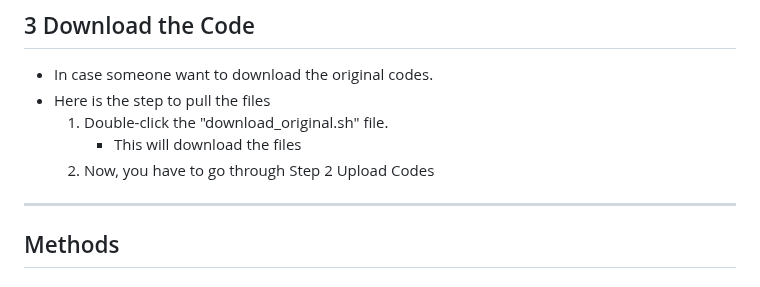
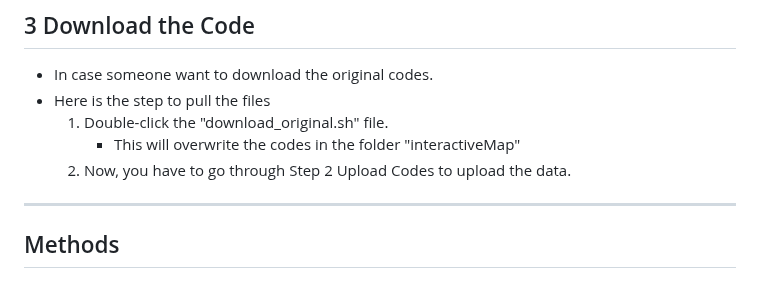
Before and after one commit to Mufurun/interactiveMap, a Markdown page: README.md, the part around one of its changes. GitHub-like rendering.

Commit message:
Added Instructions

```diff
--- a/README.md
+++ b/README.md
@@ -78,8 +81,8 @@
  - In case someone want to download the original codes.
  - Here is the step to pull the files
    1. Double-click the "download_original.sh" file.
-      - This will download the files
-   2. Now, you have to go through Step 2 Upload Codes
+      - This will overwrite the codes in the folder "interactiveMap"
+   2. Now, you have to go through Step 2 Upload Codes to upload the data.
 
 ___
 
```
Also changed, not shown: other parts of README.md (+3 -0 lines).
